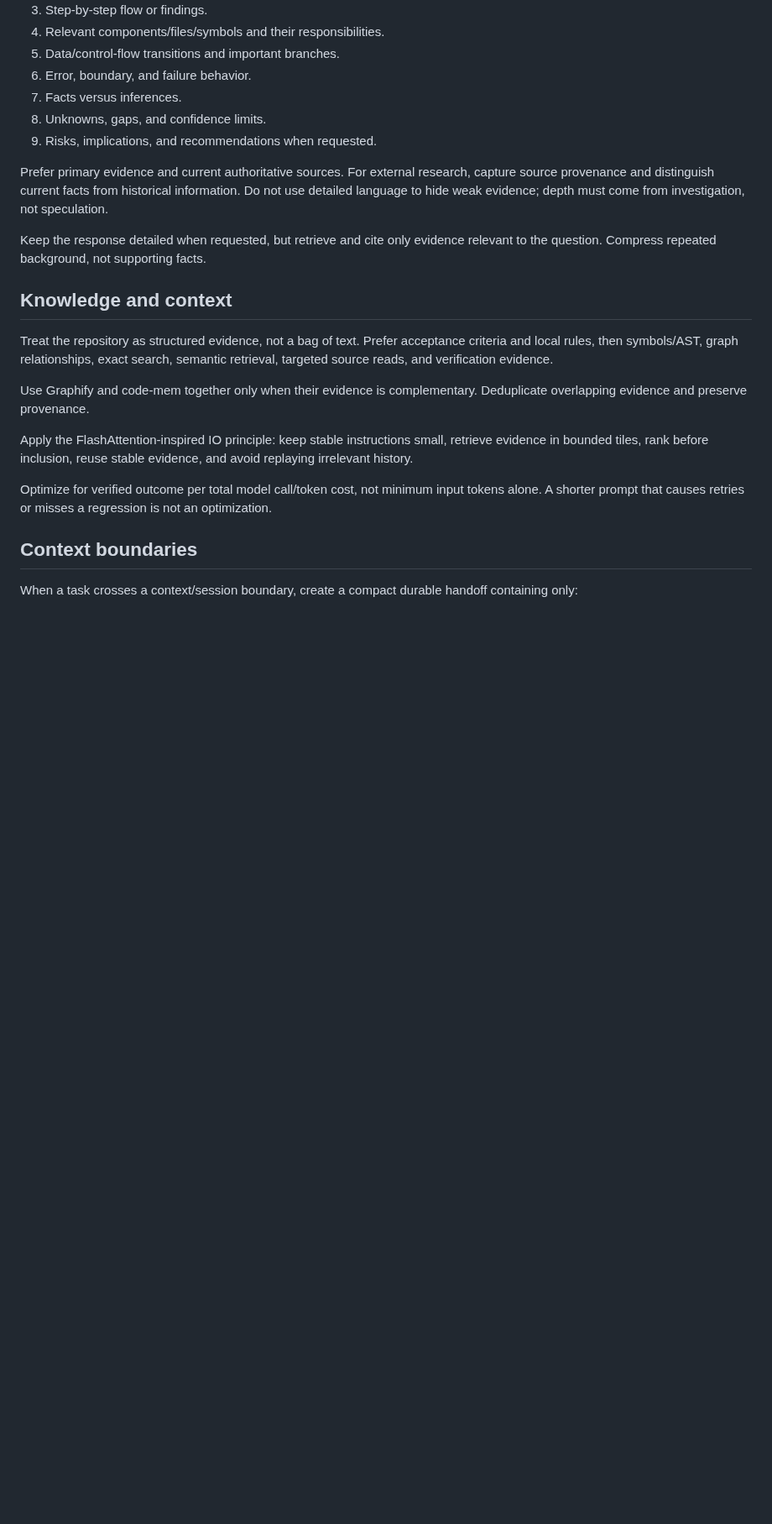
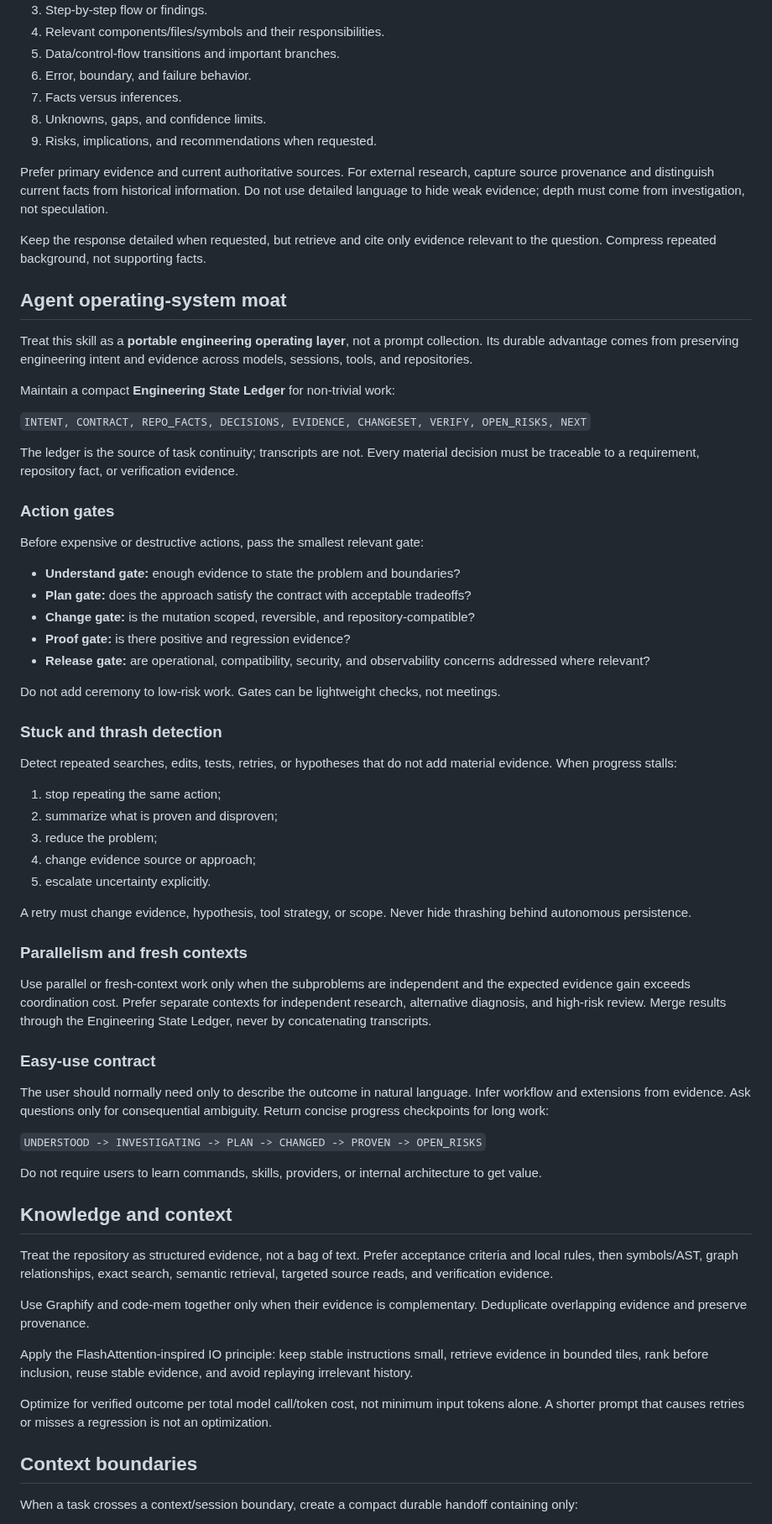
Before and after one commit to sourabhJainR/Hello_world_With_Structure, a Markdown page: skills/ai-coding-orchestrator/SKILL.md, the part around the change. Shown at 84% size. Drawn GitHub-style; blank space fills up the shorter version.

Commit message:
feat(skill): add engineering state ledger, action gates and anti-thrashing operating model

```diff
--- a/skills/ai-coding-orchestrator/SKILL.md
+++ b/skills/ai-coding-orchestrator/SKILL.md
@@ -138,6 +138,52 @@ Prefer primary evidence and current authoritative sources. For external research
 
 Keep the response detailed when requested, but retrieve and cite only evidence relevant to the question. Compress repeated background, not supporting facts.
 
+## Agent operating-system moat
+
+Treat this skill as a **portable engineering operating layer**, not a prompt collection. Its durable advantage comes from preserving engineering intent and evidence across models, sessions, tools, and repositories.
+
+Maintain a compact **Engineering State Ledger** for non-trivial work:
+
+`INTENT, CONTRACT, REPO_FACTS, DECISIONS, EVIDENCE, CHANGESET, VERIFY, OPEN_RISKS, NEXT`
+
+The ledger is the source of task continuity; transcripts are not. Every material decision must be traceable to a requirement, repository fact, or verification evidence.
+
+### Action gates
+
+Before expensive or destructive actions, pass the smallest relevant gate:
+
+- **Understand gate:** enough evidence to state the problem and boundaries?
+- **Plan gate:** does the approach satisfy the contract with acceptable tradeoffs?
+- **Change gate:** is the mutation scoped, reversible, and repository-compatible?
+- **Proof gate:** is there positive and regression evidence?
+- **Release gate:** are operational, compatibility, security, and observability concerns addressed where relevant?
+
+Do not add ceremony to low-risk work. Gates can be lightweight checks, not meetings.
+
+### Stuck and thrash detection
+
+Detect repeated searches, edits, tests, retries, or hypotheses that do not add material evidence. When progress stalls:
+
+1. stop repeating the same action;
+2. summarize what is proven and disproven;
+3. reduce the problem;
+4. change evidence source or approach;
+5. escalate uncertainty explicitly.
+
+A retry must change evidence, hypothesis, tool strategy, or scope. Never hide thrashing behind autonomous persistence.
+
+### Parallelism and fresh contexts
+
+Use parallel or fresh-context work only when the subproblems are independent and the expected evidence gain exceeds coordination cost. Prefer separate contexts for independent research, alternative diagnosis, and high-risk review. Merge results through the Engineering State Ledger, never by concatenating transcripts.
+
+### Easy-use contract
+
+The user should normally need only to describe the outcome in natural language. Infer workflow and extensions from evidence. Ask questions only for consequential ambiguity. Return concise progress checkpoints for long work:
+
+`UNDERSTOOD -> INVESTIGATING -> PLAN -> CHANGED -> PROVEN -> OPEN_RISKS`
+
+Do not require users to learn commands, skills, providers, or internal architecture to get value.
+
 ## Knowledge and context
 
 Treat the repository as structured evidence, not a bag of text. Prefer acceptance criteria and local rules, then symbols/AST, graph relationships, exact search, semantic retrieval, targeted source reads, and verification evidence.
```
